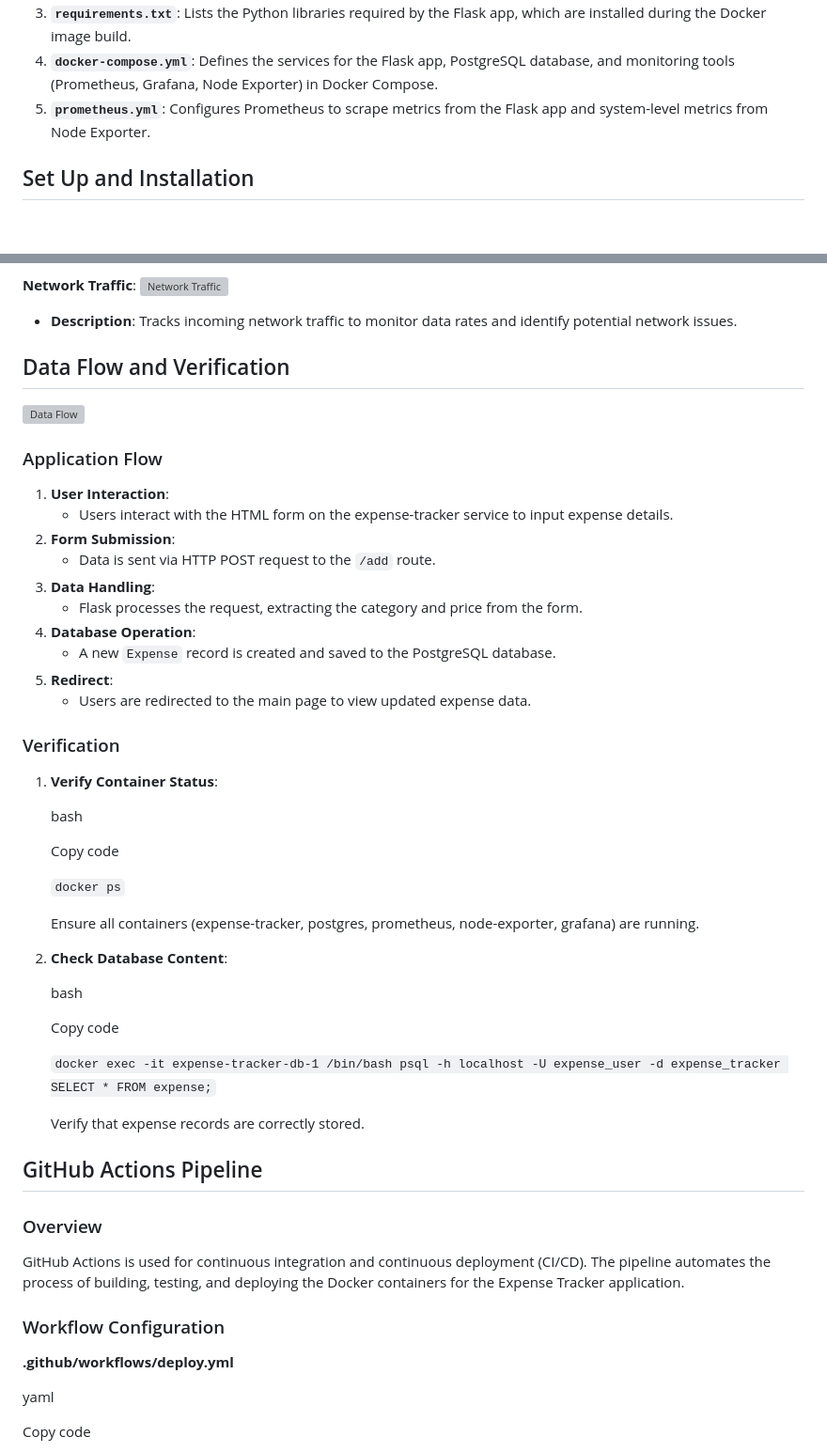
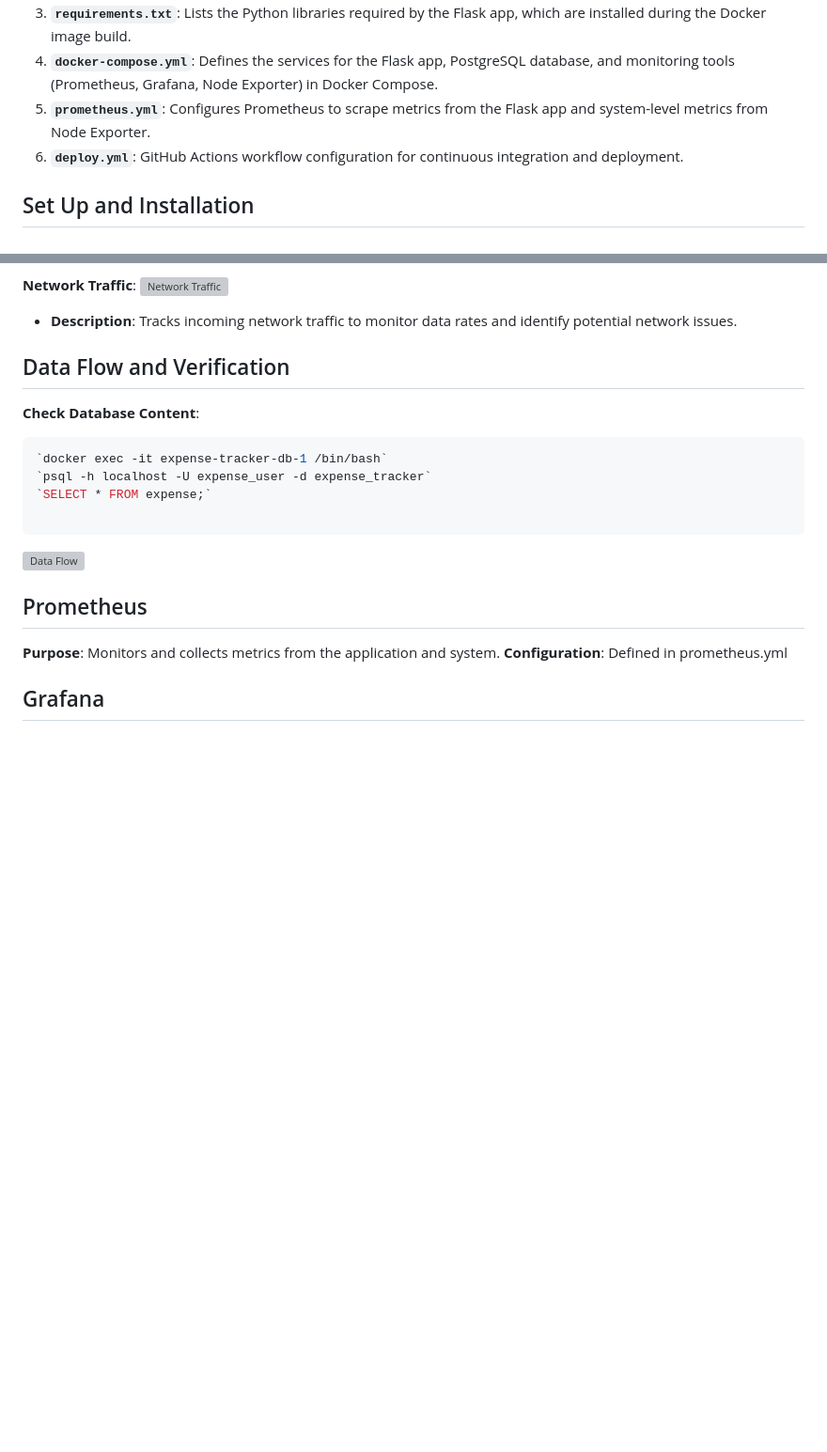
Before and after one commit to AlpeshDanilkumar/expense-tracker-project, a Markdown page: README.md, 2 parts joined by grey strips. Shown: that part at 94% size. Drawn GitHub-style; blank space fills up the shorter version; grey boxes are pictures that could not be loaded.

````diff
--- a/README.md
+++ b/README.md
@@ -28,6 +41,7 @@ The Expense Tracker application is a comprehensive web-based tool designed to he
 3. **`requirements.txt`**: Lists the Python libraries required by the Flask app, which are installed during the Docker image build.
 4. **`docker-compose.yml`**: Defines the services for the Flask app, PostgreSQL database, and monitoring tools (Prometheus, Grafana, Node Exporter) in Docker Compose.
 5. **`prometheus.yml`**: Configures Prometheus to scrape metrics from the Flask app and system-level metrics from Node Exporter.
+6. **`deploy.yml`**: GitHub Actions workflow configuration for continuous integration and deployment.
 
 ## Set Up and Installation
 
@@ -221,56 +262,21 @@ Configures Prometheus to scrape metrics.
 
 ## Data Flow and Verification
 
+**Check Database Content**:
+
+```bash
+`docker exec -it expense-tracker-db-1 /bin/bash`
+`psql -h localhost -U expense_user -d expense_tracker`
+`SELECT * FROM expense;`
+
+```
+
 ![Data Flow](https://github.com/user-attachments/assets/c9302db9-2e1d-45cc-af0c-ac39822bfbdf)
 
-### Application Flow
+## Prometheus
 
-1.  **User Interaction**:
-    - Users interact with the HTML form on the expense-tracker service to input expense details.
-2.  **Form Submission**:
-    - Data is sent via HTTP POST request to the `/add` route.
-3.  **Data Handling**:
-    - Flask processes the request, extracting the category and price from the form.
-4.  **Database Operation**:
-    - A new `Expense` record is created and saved to the PostgreSQL database.
-5.  **Redirect**:
-    - Users are redirected to the main page to view updated expense data.
+**Purpose**: Monitors and collects metrics from the application and system.
+**Configuration**: Defined in prometheus.yml
 
-### Verification
+## Grafana
 
-1.  **Verify Container Status**:
-
-    bash
-
-    Copy code
-
-    `docker ps`
-
-    Ensure all containers (expense-tracker, postgres, prometheus, node-exporter, grafana) are running.
-
-2.  **Check Database Content**:
-
-    bash
-
-    Copy code
-
-    `docker exec -it expense-tracker-db-1 /bin/bash
-psql -h localhost -U expense_user -d expense_tracker
-SELECT * FROM expense;`
-
-    Verify that expense records are correctly stored.
-
-## GitHub Actions Pipeline
-
-### Overview
-
-GitHub Actions is used for continuous integration and continuous deployment (CI/CD). The pipeline automates the process of building, testing, and deploying the Docker containers for the Expense Tracker application.
-
-### Workflow Configuration
-
-**.github/workflows/deploy.yml**
-
-yaml
-
-Copy code
-
````
Also changed, not shown: other parts of README.md (+51 -50 lines).
